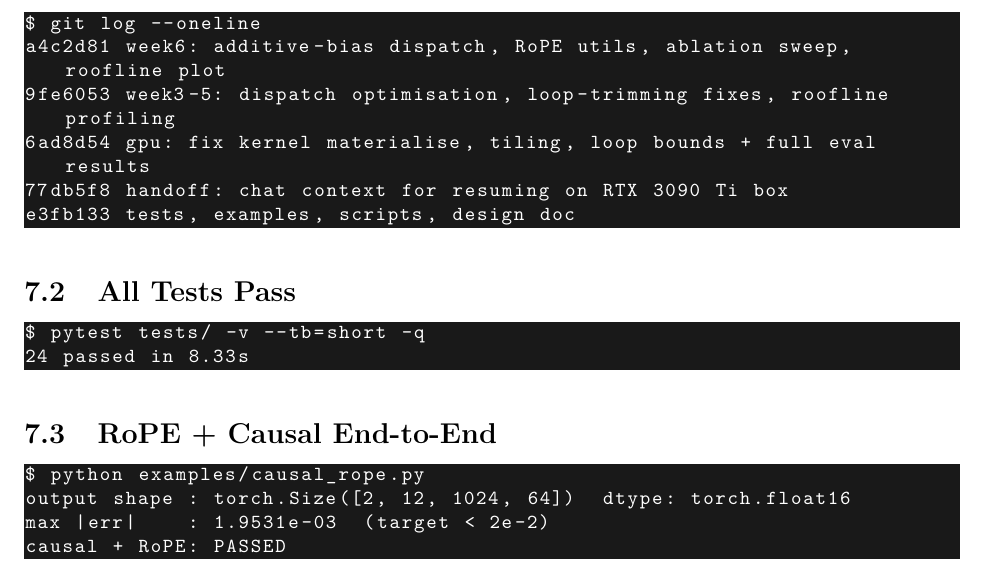
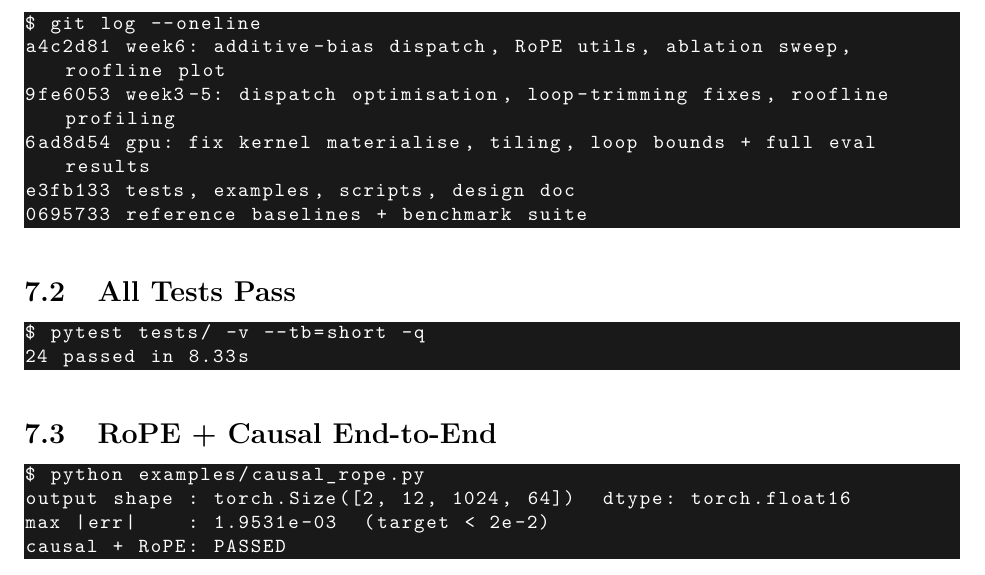
Before and after one commit to vkd14/AttentionFuse, a LaTeX problem sheet (docs/hw6_report.tex): part of page 14 of 15, cut so that both start at the same text. Compiled offline with pdfLaTeX.

Commit message:
docs: clean up git log snapshot in report

```diff
--- a/docs/hw6_report.tex
+++ b/docs/hw6_report.tex
@@ -691,8 +691,8 @@ $ git log --oneline
 a4c2d81 week6: additive-bias dispatch, RoPE utils, ablation sweep, roofline plot
 9fe6053 week3-5: dispatch optimisation, loop-trimming fixes, roofline profiling
 6ad8d54 gpu: fix kernel materialise, tiling, loop bounds + full eval results
-77db5f8 handoff: chat context for resuming on RTX 3090 Ti box
 e3fb133 tests, examples, scripts, design doc
+0695733 reference baselines + benchmark suite
 \end{lstlisting}
 
 \subsection{All Tests Pass}
```
